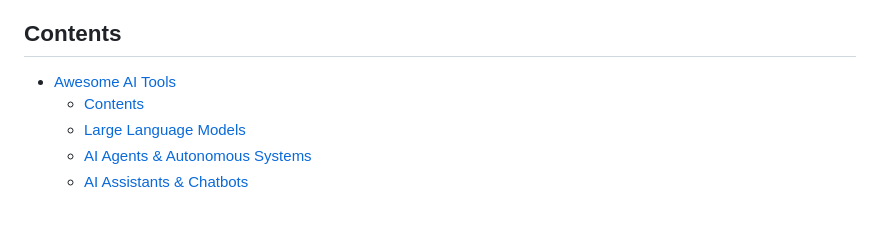
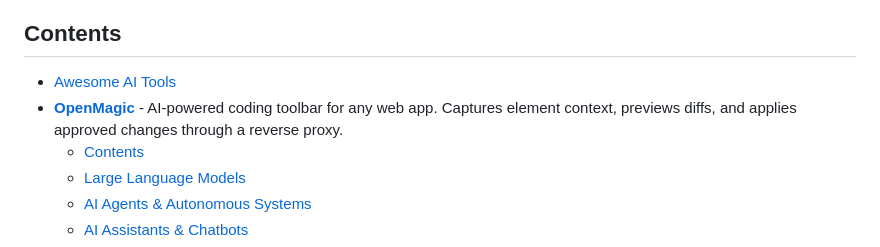
Before and after one commit to JMcrafter26/awesome-ai-tools, a Markdown page: README.md, the part around the change. GitHub-like rendering; blank space fills up the shorter version.

Commit message:
Add OpenMagic

```diff
--- a/README.md
+++ b/README.md
@@ -5,6 +5,7 @@
 ## Contents
 
 - [Awesome AI Tools ](#awesome-ai-tools-)
+- **[OpenMagic](https://github.com/Kalmuraee/OpenMagic)** - AI-powered coding toolbar for any web app. Captures element context, previews diffs, and applies approved changes through a reverse proxy.
   - [Contents](#contents)
   - [Large Language Models](#large-language-models)
   - [AI Agents \& Autonomous Systems](#ai-agents--autonomous-systems)
```
